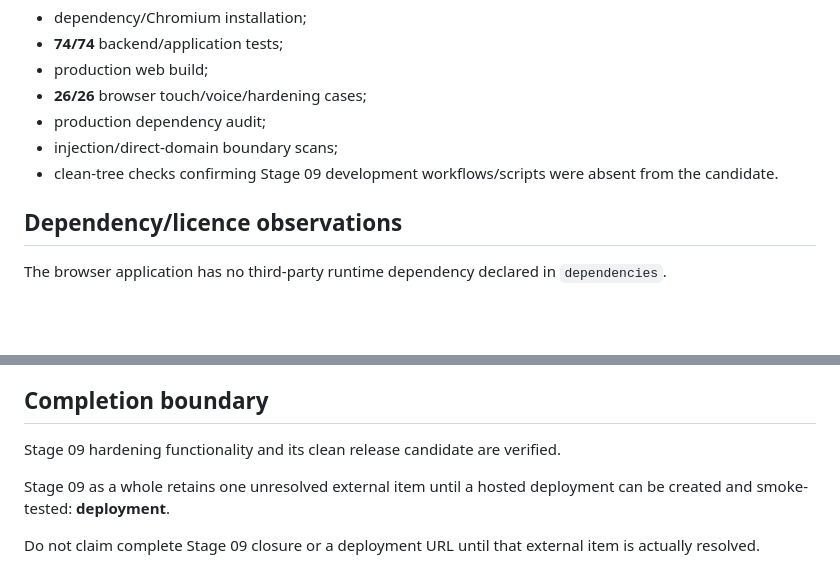
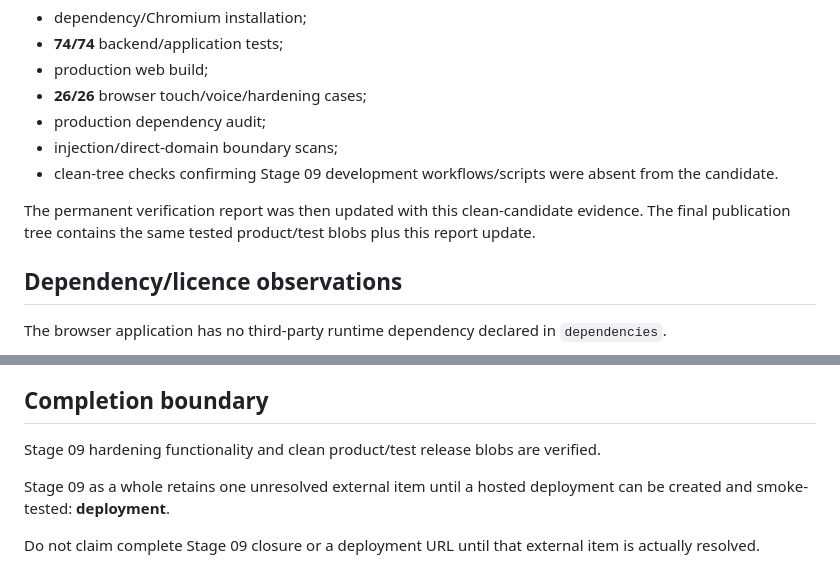
Before and after one commit to jamieozzy89-cmyk/host-alexa-event-execution-agent, a Markdown page: reports/STAGE09_VERIFICATION.md, 2 parts joined by grey strips. GitHub-like rendering; blank space fills up the shorter version.

Commit message:
Align Stage 09 report with final clean candidate

```diff
--- a/reports/STAGE09_VERIFICATION.md
+++ b/reports/STAGE09_VERIFICATION.md
@@ -183,6 +183,8 @@ That exact release candidate passed:
 - injection/direct-domain boundary scans;
 - clean-tree checks confirming Stage 09 development workflows/scripts were absent from the candidate.
 
+The permanent verification report was then updated with this clean-candidate evidence. The final publication tree contains the same tested product/test blobs plus this report update.
+
 ## Dependency/licence observations
 
 The browser application has no third-party runtime dependency declared in `dependencies`.
@@ -222,7 +224,7 @@ The Stage 09 build is path-portable and reproducible, but a public hosted URL mu
 
 ## Completion boundary
 
-Stage 09 hardening functionality and its clean release candidate are verified.
+Stage 09 hardening functionality and clean product/test release blobs are verified.
 
 Stage 09 as a whole retains one unresolved external item until a hosted deployment can be created and smoke-tested: **deployment**.
 
```
